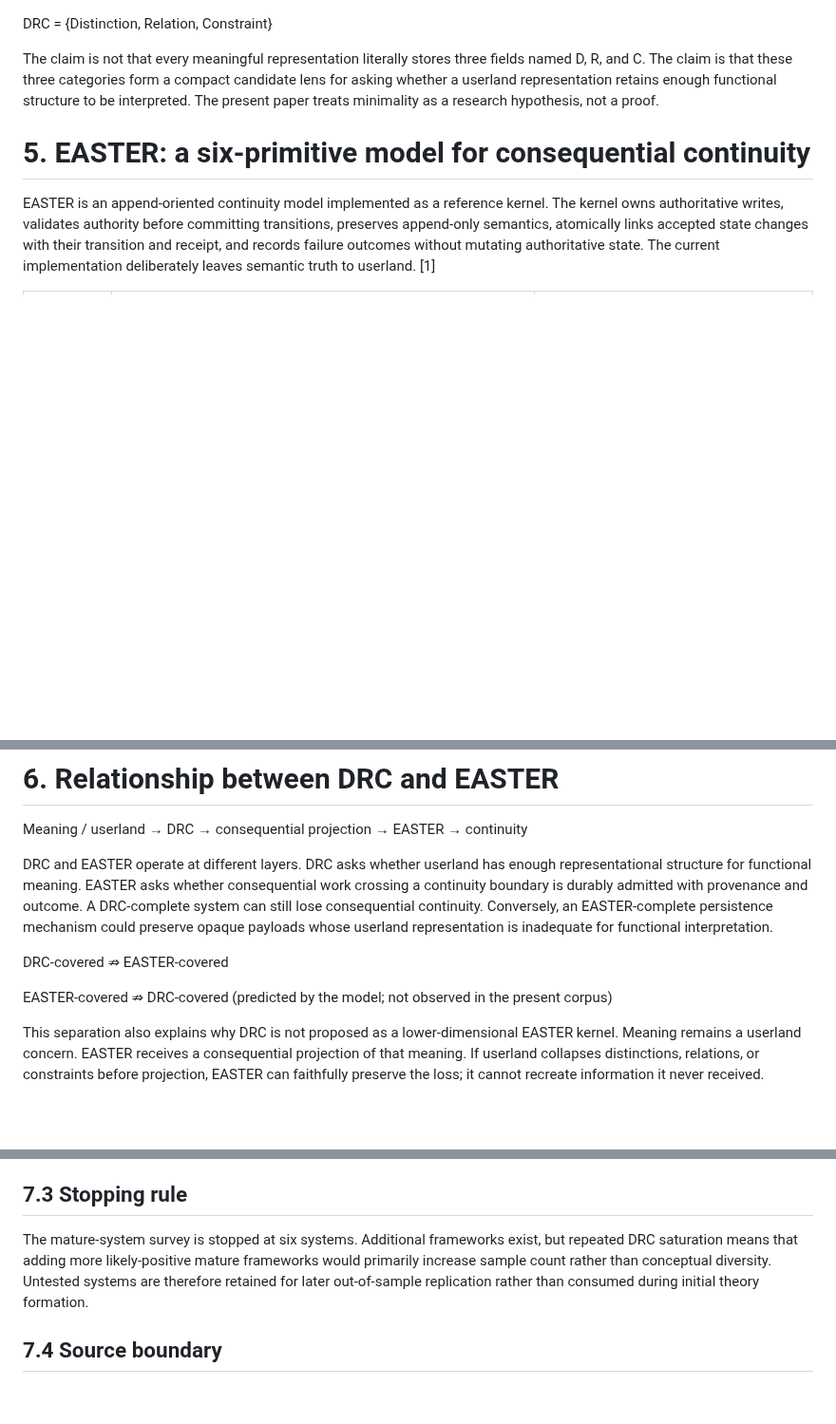
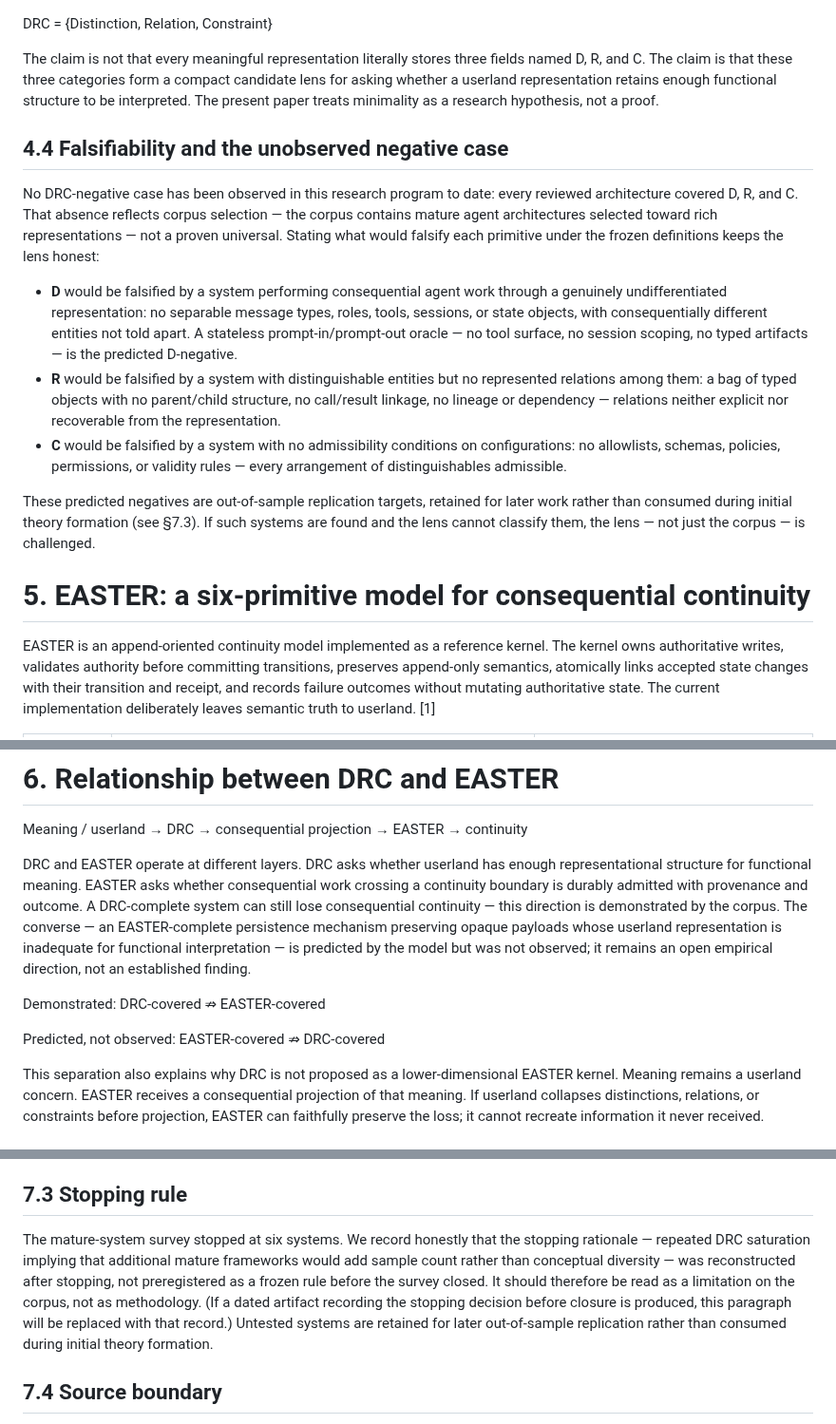
Before and after one commit to witsbi/easter-paper, a Markdown page: paper/manuscript.md, 3 parts joined by grey strips. Shown at 95% size. Drawn GitHub-style; blank space fills up the shorter version.

Commit message:
Draft 1 (Shadow R1): Pax's #1-3 + DRC falsifiability + narrowed separability
- Remove post-freeze industry-convergence paragraph from Introduction
  (Shadow: retrospective fitting; not evaluated under the review method)
- 'independently conducted' -> 'previously conducted' (Abstract, App A);
  new Threats bullets: lineage != evaluation, Shadow response isolation
- Stopping rule: honest fallback version (reconstructed after stopping,
  read as limitation); artifact-conditional version held for Nathan's check
- New Sec 4.4: DRC falsifiability disclosure + predicted negative cases
- Narrow separability claim to the demonstrated direction (Abstract, Sec 6,
  Sec 13, App A); reverse direction marked predicted-not-observed

```diff
--- a/paper/manuscript.md
+++ b/paper/manuscript.md
@@ -92,6 +90,16 @@ DRC = {Distinction, Relation, Constraint}
 
 The claim is not that every meaningful representation literally stores three fields named D, R, and C. The claim is that these three categories form a compact candidate lens for asking whether a userland representation retains enough functional structure to be interpreted. The present paper treats minimality as a research hypothesis, not a proof.
 
+## 4.4 Falsifiability and the unobserved negative case
+
+No DRC-negative case has been observed in this research program to date: every reviewed architecture covered D, R, and C. That absence reflects corpus selection — the corpus contains mature agent architectures selected toward rich representations — not a proven universal. Stating what would falsify each primitive under the frozen definitions keeps the lens honest:
+
+- **D** would be falsified by a system performing consequential agent work through a genuinely undifferentiated representation: no separable message types, roles, tools, sessions, or state objects, with consequentially different entities not told apart. A stateless prompt-in/prompt-out oracle — no tool surface, no session scoping, no typed artifacts — is the predicted D-negative.
+- **R** would be falsified by a system with distinguishable entities but no represented relations among them: a bag of typed objects with no parent/child structure, no call/result linkage, no lineage or dependency — relations neither explicit nor recoverable from the representation.
+- **C** would be falsified by a system with no admissibility conditions on configurations: no allowlists, schemas, policies, permissions, or validity rules — every arrangement of distinguishables admissible.
+
+These predicted negatives are out-of-sample replication targets, retained for later work rather than consumed during initial theory formation (see §7.3). If such systems are found and the lens cannot classify them, the lens — not just the corpus — is challenged.
+
 # 5. EASTER: a six-primitive model for consequential continuity
 
 EASTER is an append-oriented continuity model implemented as a reference kernel. The kernel owns authoritative writes, validates authority before committing transitions, preserves append-only semantics, atomically links accepted state changes with their transition and receipt, and records failure outcomes without mutating authoritative state. The current implementation deliberately leaves semantic truth to userland. [1]
@@ -111,11 +119,11 @@ A key design choice is that EASTER does not select a single current branch and d
 
 Meaning / userland  →  DRC  →  consequential projection  →  EASTER  →  continuity
 
-DRC and EASTER operate at different layers. DRC asks whether userland has enough representational structure for functional meaning. EASTER asks whether consequential work crossing a continuity boundary is durably admitted with provenance and outcome. A DRC-complete system can still lose consequential continuity. Conversely, an EASTER-complete persistence mechanism could preserve opaque payloads whose userland representation is inadequate for functional interpretation.
+DRC and EASTER operate at different layers. DRC asks whether userland has enough representational structure for functional meaning. EASTER asks whether consequential work crossing a continuity boundary is durably admitted with provenance and outcome. A DRC-complete system can still lose consequential continuity — this direction is demonstrated by the corpus. The converse — an EASTER-complete persistence mechanism preserving opaque payloads whose userland representation is inadequate for functional interpretation — is predicted by the model but was not observed; it remains an open empirical direction, not an established finding.
 
-DRC-covered ⇏ EASTER-covered
+Demonstrated: DRC-covered ⇏ EASTER-covered
 
-EASTER-covered ⇏ DRC-covered  (predicted by the model; not observed in the present corpus)
+Predicted, not observed: EASTER-covered ⇏ DRC-covered
 
 This separation also explains why DRC is not proposed as a lower-dimensional EASTER kernel. Meaning remains a userland concern. EASTER receives a consequential projection of that meaning. If userland collapses distinctions, relations, or constraints before projection, EASTER can faithfully preserve the loss; it cannot recreate information it never received.
 
@@ -131,7 +139,7 @@ The corpus is pre-disclosure: the examined systems were not designed in response
 
 ## 7.3 Stopping rule
 
-The mature-system survey is stopped at six systems. Additional frameworks exist, but repeated DRC saturation means that adding more likely-positive mature frameworks would primarily increase sample count rather than conceptual diversity. Untested systems are therefore retained for later out-of-sample replication rather than consumed during initial theory formation.
+The mature-system survey stopped at six systems. We record honestly that the stopping rationale — repeated DRC saturation implying that additional mature frameworks would add sample count rather than conceptual diversity — was reconstructed after stopping, not preregistered as a frozen rule before the survey closed. It should therefore be read as a limitation on the corpus, not as methodology. (If a dated artifact recording the stopping decision before closure is produced, this paragraph will be replaced with that record.) Untested systems are retained for later out-of-sample replication rather than consumed during initial theory formation.
 
 ## 7.4 Source boundary
 
```
Also changed, not shown: other parts of paper/manuscript.md (+5 -5 lines).
